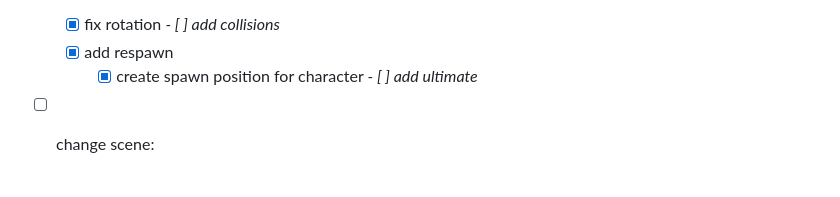
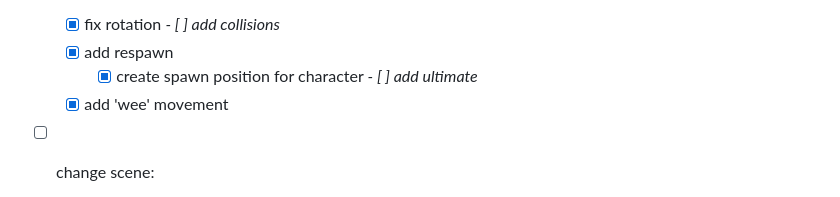
Before and after one commit to aidegare/intropedia, a Markdown page: TODO.md, the part around the change. Drawn GitHub-style.

```diff
--- a/TODO.md
+++ b/TODO.md
@@ -51,6 +51,7 @@ creating web page:
     - [x] add respawn
         - [x] create spawn position for character
     *- [ ] add ultimate*
+    - [x] add 'wee' movement
 
 - [ ] change scene:
     - [x] make paths more visible
```
